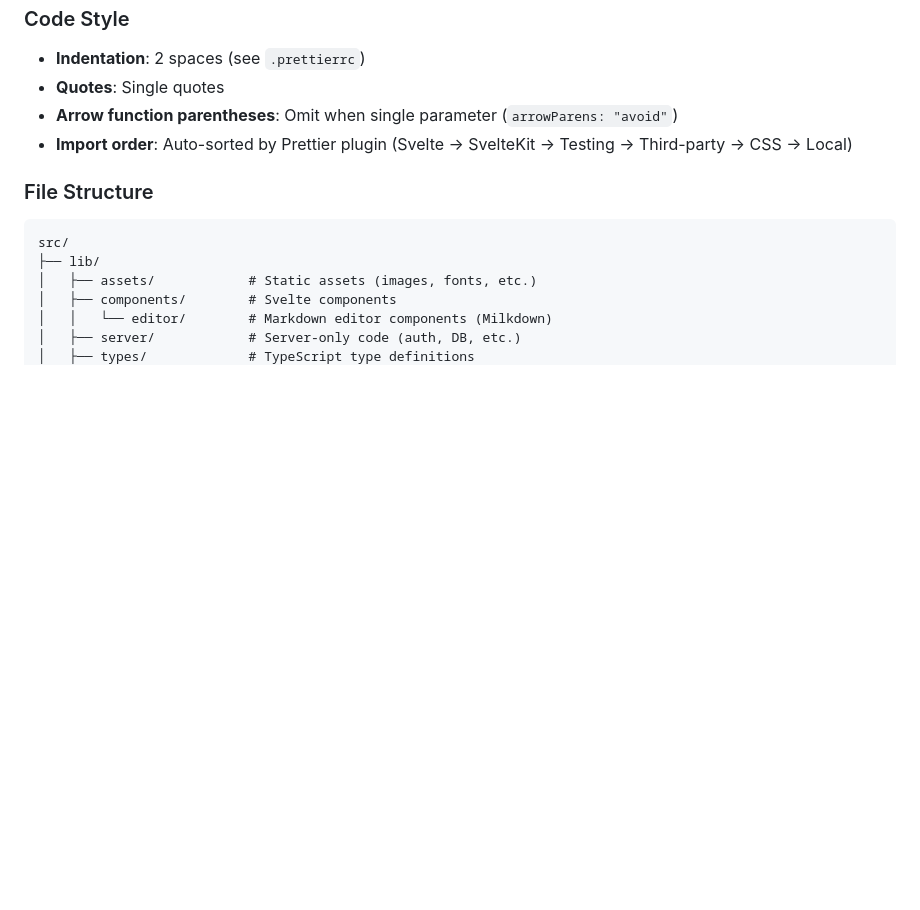
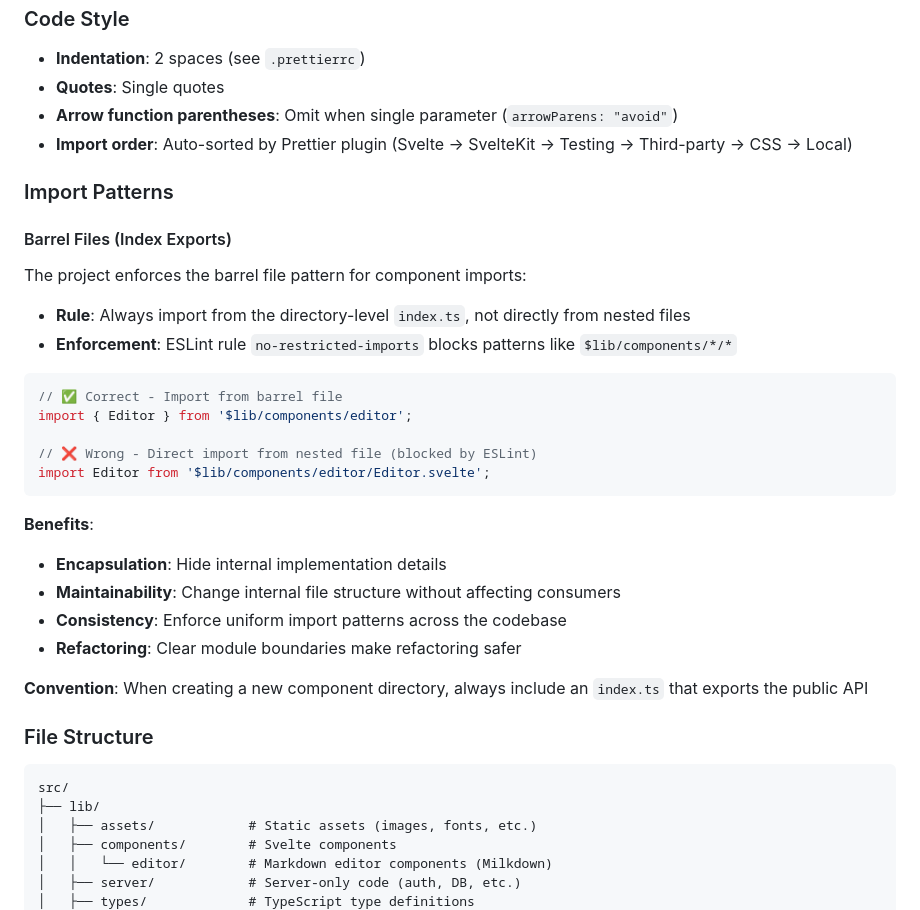
Before and after one commit to herokwon/blog, a Markdown page: CLAUDE.md, the part around the change. Drawn GitHub-style; blank space fills up the shorter version.

Commit message:
📝 docs(CLAUDE): Add guidelines for barrel file import patterns

````diff
--- a/CLAUDE.md
+++ b/CLAUDE.md
@@ -147,6 +147,32 @@ Main types:
 - **Arrow function parentheses**: Omit when single parameter (`arrowParens: "avoid"`)
 - **Import order**: Auto-sorted by Prettier plugin (Svelte → SvelteKit → Testing → Third-party → CSS → Local)
 
+### Import Patterns
+
+#### Barrel Files (Index Exports)
+
+The project enforces the barrel file pattern for component imports:
+
+- **Rule**: Always import from the directory-level `index.ts`, not directly from nested files
+- **Enforcement**: ESLint rule `no-restricted-imports` blocks patterns like `$lib/components/*/*`
+
+```typescript
+// ✅ Correct - Import from barrel file
+import { Editor } from '$lib/components/editor';
+
+// ❌ Wrong - Direct import from nested file (blocked by ESLint)
+import Editor from '$lib/components/editor/Editor.svelte';
+```
+
+**Benefits**:
+
+- **Encapsulation**: Hide internal implementation details
+- **Maintainability**: Change internal file structure without affecting consumers
+- **Consistency**: Enforce uniform import patterns across the codebase
+- **Refactoring**: Clear module boundaries make refactoring safer
+
+**Convention**: When creating a new component directory, always include an `index.ts` that exports the public API
+
 ### File Structure
 
 ```
````
